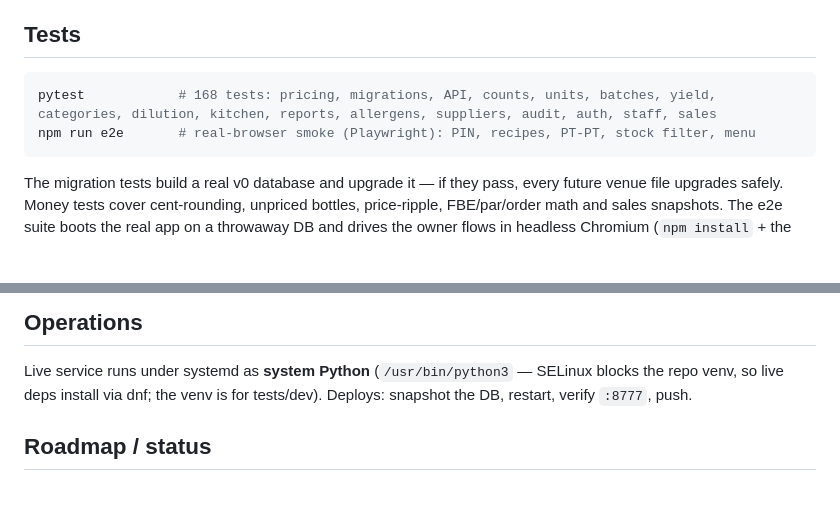
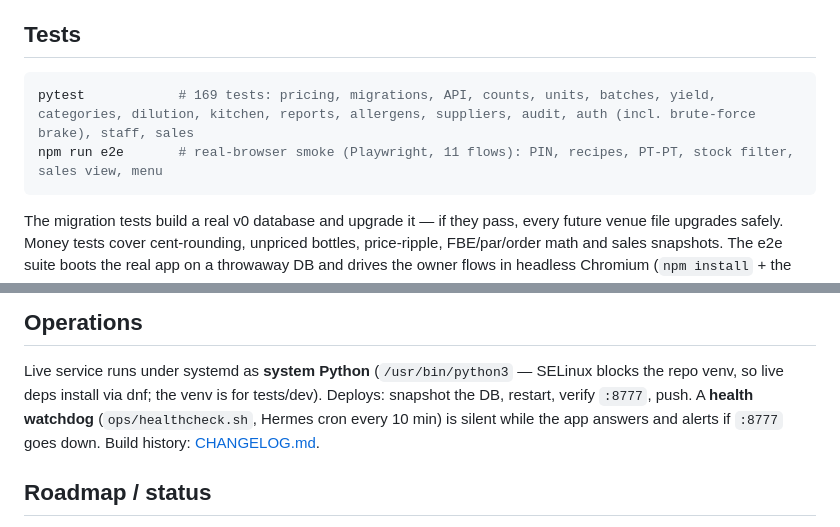
Before and after one commit to lel1guy/barspec, a Markdown page: README.md, 2 parts joined by grey strips. Drawn GitHub-style; blank space fills up the shorter version.

Commit message:
docs: sync numbers + ops after fixes 023-025 (169 tests, 11 e2e flows, watchdog, changelog link)

````diff
--- a/README.md
+++ b/README.md
@@ -72,8 +72,8 @@ you do, by design.
 ## Tests
 
 ```bash
-pytest            # 168 tests: pricing, migrations, API, counts, units, batches, yield, categories, dilution, kitchen, reports, allergens, suppliers, audit, auth, staff, sales
-npm run e2e       # real-browser smoke (Playwright): PIN, recipes, PT-PT, stock filter, menu
+pytest            # 169 tests: pricing, migrations, API, counts, units, batches, yield, categories, dilution, kitchen, reports, allergens, suppliers, audit, auth (incl. brute-force brake), staff, sales
+npm run e2e       # real-browser smoke (Playwright, 11 flows): PIN, recipes, PT-PT, stock filter, sales view, menu
 ```
 
 The migration tests build a real v0 database and upgrade it — if they pass,
@@ -129,7 +129,10 @@ snapshots under `backups/` (nightly 03:17, 14 kept); restore:
 
 Live service runs under systemd as **system Python** (`/usr/bin/python3` —
 SELinux blocks the repo venv, so live deps install via dnf; the venv is for
-tests/dev). Deploys: snapshot the DB, restart, verify `:8777`, push.
+tests/dev). Deploys: snapshot the DB, restart, verify `:8777`, push. A
+**health watchdog** (`ops/healthcheck.sh`, Hermes cron every 10 min) is
+silent while the app answers and alerts if `:8777` goes down. Build history:
+[CHANGELOG.md](CHANGELOG.md).
 
 ## Roadmap / status
 
````
Also changed, not shown: other parts of README.md (+1 -1 lines), README.pt-PT.md (+2 -2 lines), docs/DEV_GUIDE.md (+2 -2 lines).
